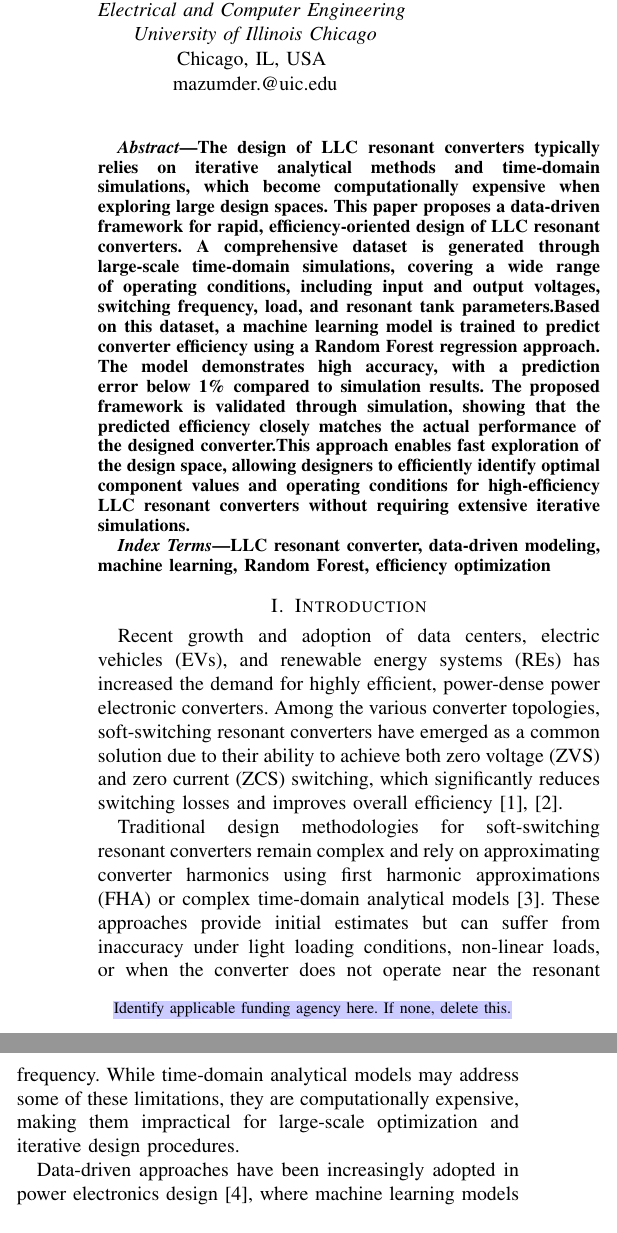
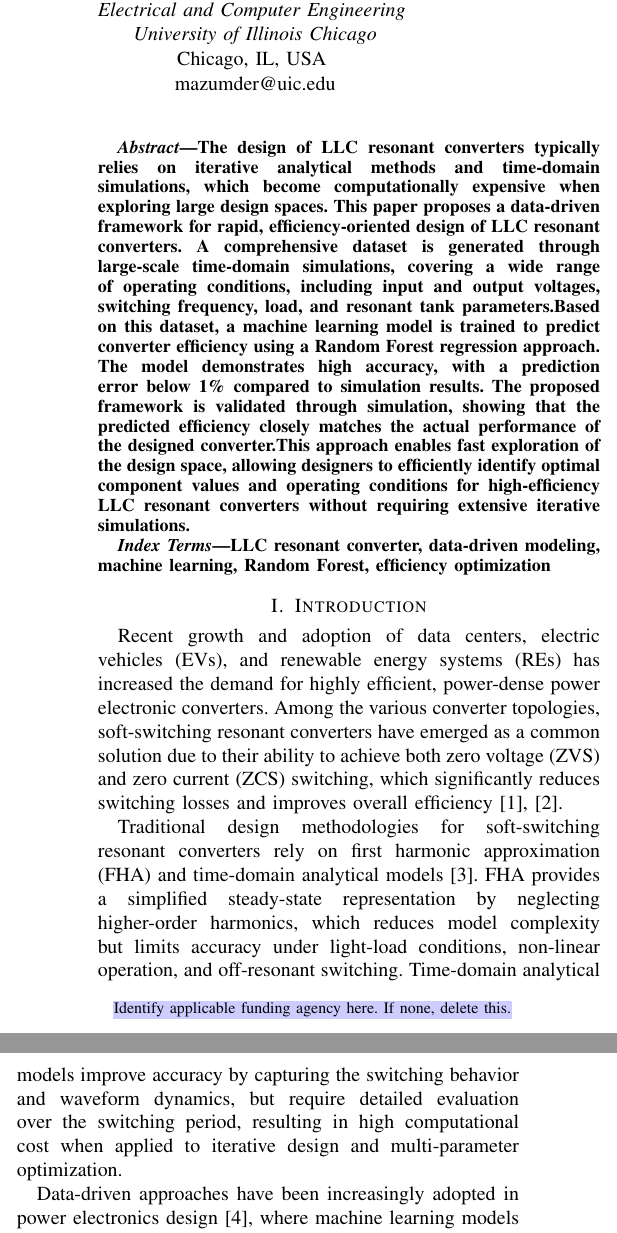
Before and after one commit to SklorGalore/tex_report, a LaTeX paper (IECON.tex, which reads sections/1-introduction.tex): two parts of the columns of page 1 of 7, joined at a grey line, cut so that both start at the same text. Compiled offline with pdfLaTeX; a missing font is replaced by an installed copy or a similar font; a LaTeX package or settings file that is missing is left out.

Commit message:
v1
Co-authored-by: Copilot <copilot@github.com>

```diff
--- a/IECON.tex
+++ b/IECON.tex
@@ -37,7 +37,7 @@ luiz.arruda@ieee.org}
 Chicago, IL, USA \\
 scoelh4@uic.edu}
 \and
-\IEEEauthorblockN{3\textsuperscript{rd} Given Name Surname}
+\IEEEauthorblockN{3\textsuperscript{rd} Mohammad B. Shadmand}
 \IEEEauthorblockA{\textit{Electrical and Computer Engineering} \\
 \textit{University of Illinois Chicago}\\
 Chicago, IL, USA \\
--- a/sections/1-introduction.tex
+++ b/sections/1-introduction.tex
@@ -2,8 +2,7 @@
 
 Recent growth and adoption of data centers, electric vehicles (EVs), and renewable energy systems (REs) has increased the demand for highly efficient, power-dense power electronic converters. Among the various converter topologies, soft-switching resonant converters have emerged as a common solution due to their ability to achieve both zero voltage (ZVS) and zero current (ZCS) switching, which significantly reduces switching losses and improves overall efficiency \cite{RezaHasanzadehAghdam2026, Chakraborty2019}.
 
-Traditional design methodologies for soft-switching resonant converters remain complex and rely on approximating converter harmonics using first harmonic approximations (FHA) or complex time-domain analytical models \cite{Jung2013}. These approaches provide initial estimates but can suffer from inaccuracy under light loading conditions, non-linear loads, or when the converter does not operate near the resonant frequency. While time-domain analytical models may address some of these limitations, they are computationally expensive, making them impractical for large-scale optimization and iterative design procedures.
-
+Traditional design methodologies for soft-switching resonant converters rely on first harmonic approximation (FHA) and time-domain analytical models \cite{Jung2013}. FHA provides a simplified steady-state representation by neglecting higher-order harmonics, which reduces model complexity but limits accuracy under light-load conditions, non-linear operation, and off-resonant switching. Time-domain analytical models improve accuracy by capturing the switching behavior and waveform dynamics, but require detailed evaluation over the switching period, resulting in high computational cost when applied to iterative design and multi-parameter optimization.
 
 Data-driven approaches have been increasingly adopted in power electronics design \cite{Bahrami2023}, where machine learning models are trained using simulation or experimental data to support control, optimization, and design tasks. In resonant converters, AI-based optimization techniques have also been applied, with metaheuristic algorithms such as genetic algorithms (GA) and particle swarm optimization (PSO) commonly used to minimize total power loss through repeated evaluation of circuit models \cite{zhao2019}. However, these methods still rely on iterative evaluation procedures, resulting in high computational cost when exploring large design spaces.
 
```
Also changed, not shown: IECON.tex (2 more changed lines).
